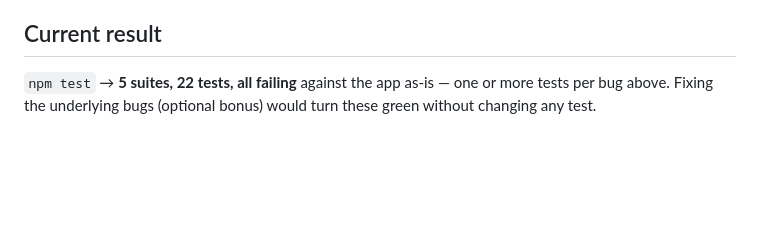
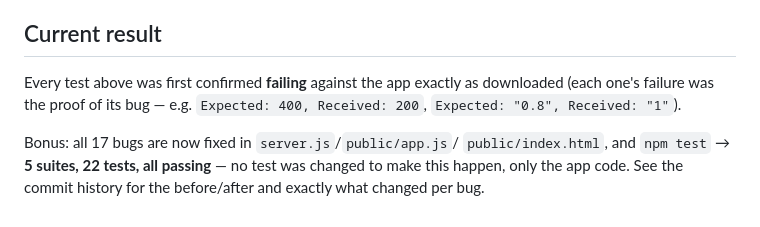
Before and after one commit to krishnahanda484/sdet-effort-timesheet-phase2-tests, a Markdown page: README.md, the part around the change. GitHub-like rendering; blank space fills up the shorter version.

Commit message:
Update README: tests now pass after the bonus fix

```diff
--- a/README.md
+++ b/README.md
@@ -60,6 +60,11 @@ gets counted into `AG1`'s totals.
 
 ## Current result
 
-`npm test` → **5 suites, 22 tests, all failing** against the app as-is —
-one or more tests per bug above. Fixing the underlying bugs (optional
-bonus) would turn these green without changing any test.
+Every test above was first confirmed **failing** against the app exactly as
+downloaded (each one's failure was the proof of its bug — e.g.
+`Expected: 400, Received: 200`, `Expected: "0.8", Received: "1"`).
+
+Bonus: all 17 bugs are now fixed in `server.js`/`public/app.js`/
+`public/index.html`, and `npm test` → **5 suites, 22 tests, all passing** —
+no test was changed to make this happen, only the app code. See the commit
+history for the before/after and exactly what changed per bug.
```
